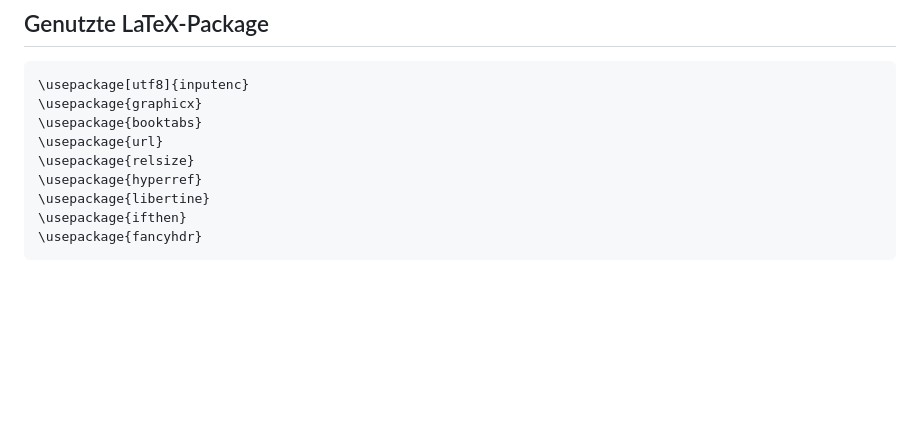
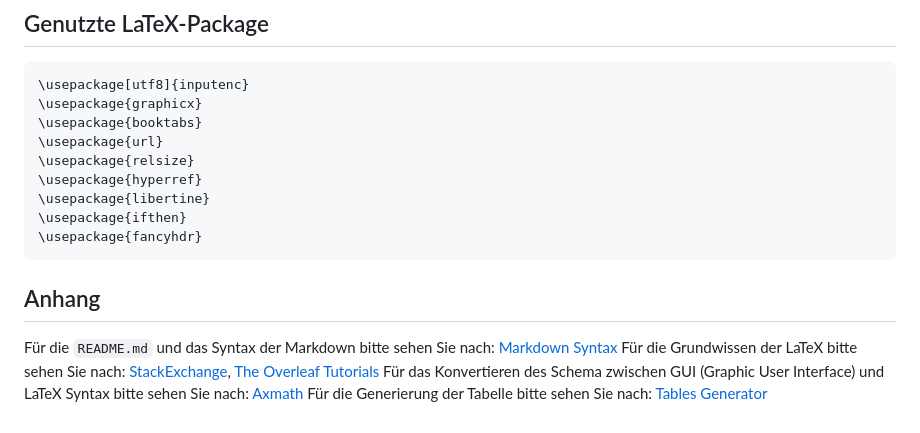
Before and after one commit to Berryyang713/njtech_sfl_template, a Markdown page: README.md, the part around the change. Rendered like a GitHub page; blank space fills up the shorter version.

````diff
--- a/README.md
+++ b/README.md
@@ -60,3 +60,8 @@ Diese Template basiert auf [Thesis Template for TH Deggendorf](https://www.overl
 \usepackage{ifthen}
 \usepackage{fancyhdr}
 ```
+## Anhang
+Für die `README.md` und das Syntax der Markdown bitte sehen Sie nach: [Markdown Syntax](https://markdown.com.cn/extended-syntax/)
+Für die Grundwissen der LaTeX bitte sehen Sie nach: [StackExchange](https://tex.stackexchange.com/), [The Overleaf Tutorials](https://www.overleaf.com/learn)
+Für das Konvertieren des Schema zwischen GUI (Graphic User Interface) und LaTeX Syntax bitte sehen Sie nach: [Axmath](https://github.com/loongmxbt/AxMath)
+Für die Generierung der Tabelle bitte sehen Sie nach: [Tables Generator](https://www.tablesgenerator.com/)
````
